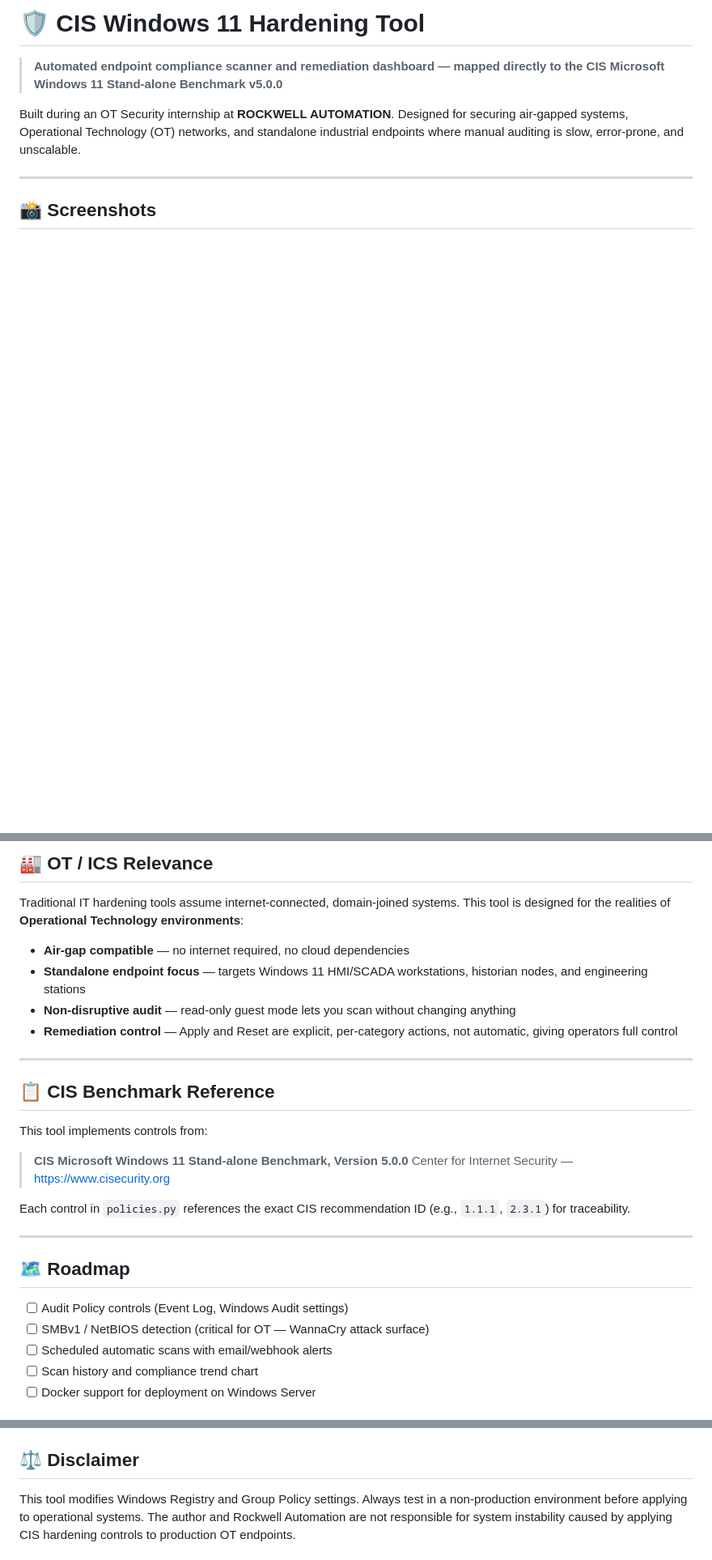
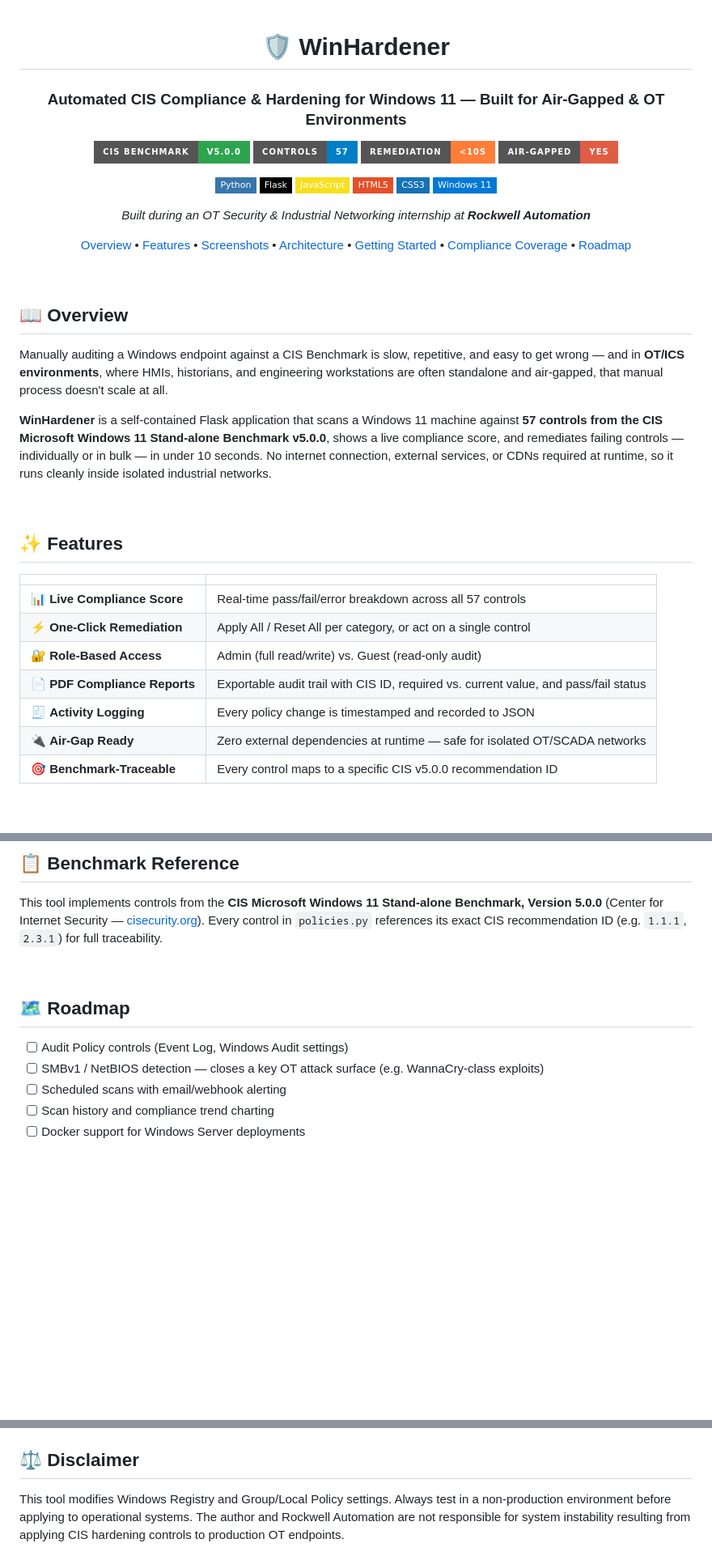
Before and after one commit to Niranjan20061907/WinHardener, a Markdown page: README.md, 3 parts joined by grey strips. Shown at 81% size. Rendered like a GitHub page; badges without logos; blank space fills up the shorter version.

Commit message:
Revise README for WinHardener project details
Updated project name and enhanced README content for clarity and structure.

```diff
--- a/README.md
+++ b/README.md
@@ -1,7 +1,50 @@
-# 🛡️ CIS Windows 11 Hardening Tool
+<div align="center">
 
-> **Automated endpoint compliance scanner and remediation dashboard — mapped directly to the CIS Microsoft Windows 11 Stand-alone Benchmark v5.0.0**
+# 🛡️ WinHardener
 
-Built during an OT Security internship at **ROCKWELL AUTOMATION**. Designed for securing air-gapped systems, Operational Technology (OT) networks, and standalone industrial endpoints where manual auditing is slow, error-prone, and unscalable.
+### Automated CIS Compliance & Hardening for Windows 11 — Built for Air-Gapped & OT Environments
 
----
+<p>
+  <img src="https://img.shields.io/badge/CIS_Benchmark-v5.0.0-2ea44f?style=for-the-badge" />
+  <img src="https://img.shields.io/badge/Controls-57-blue?style=for-the-badge" />
+  <img src="https://img.shields.io/badge/Remediation-%3C10s-orange?style=for-the-badge" />
+  <img src="https://img.shields.io/badge/Air--Gapped-Yes-critical?style=for-the-badge" />
+</p>
+
+<p>
+  <img src="https://img.shields.io/badge/Python-3776AB?style=flat-square&logo=python&logoColor=white" />
+  <img src="https://img.shields.io/badge/Flask-000000?style=flat-square&logo=flask&logoColor=white" />
+  <img src="https://img.shields.io/badge/JavaScript-F7DF1E?style=flat-square&logo=javascript&logoColor=black" />
+  <img src="https://img.shields.io/badge/HTML5-E34F26?style=flat-square&logo=html5&logoColor=white" />
+  <img src="https://img.shields.io/badge/CSS3-1572B6?style=flat-square&logo=css3&logoColor=white" />
+  <img src="https://img.shields.io/badge/Windows_11-0078D6?style=flat-square&logo=windows&logoColor=white" />
+</p>
+
+*Built during an OT Security & Industrial Networking internship at **Rockwell Automation***
+
+[Overview](#-overview) • [Features](#-features) • [Screenshots](#-screenshots) • [Architecture](#️-architecture) • [Getting Started](#-getting-started) • [Compliance Coverage](#-what-gets-audited) • [Roadmap](#️-roadmap)
+
+</div>
+
+<br />
+
+## 📖 Overview
+
+Manually auditing a Windows endpoint against a CIS Benchmark is slow, repetitive, and easy to get wrong — and in **OT/ICS environments**, where HMIs, historians, and engineering workstations are often standalone and air-gapped, that manual process doesn't scale at all.
+
+**WinHardener** is a self-contained Flask application that scans a Windows 11 machine against **57 controls from the CIS Microsoft Windows 11 Stand-alone Benchmark v5.0.0**, shows a live compliance score, and remediates failing controls — individually or in bulk — in under 10 seconds. No internet connection, external services, or CDNs required at runtime, so it runs cleanly inside isolated industrial networks.
+
+<br />
+
+## ✨ Features
+
+| | |
+|---|---|
+| 📊 **Live Compliance Score** | Real-time pass/fail/error breakdown across all 57 controls |
+| ⚡ **One-Click Remediation** | Apply All / Reset All per category, or act on a single control |
+| 🔐 **Role-Based Access** | Admin (full read/write) vs. Guest (read-only audit) |
+| 📄 **PDF Compliance Reports** | Exportable audit trail with CIS ID, required vs. current value, and pass/fail status |
+| 🧾 **Activity Logging** | Every policy change is timestamped and recorded to JSON |
+| 🔌 **Air-Gap Ready** | Zero external dependencies at runtime — safe for isolated OT/SCADA networks |
+| 🎯 **Benchmark-Traceable** | Every control maps to a specific CIS v5.0.0 recommendation ID |
+
@@ -121,31 +160,15 @@ Use this for audit documentation, tracking compliance score improvements (e.g.,
 
-## 🏭 OT / ICS Relevance
+## 📋 Benchmark Reference
 
-Traditional IT hardening tools assume internet-connected, domain-joined systems. This tool is designed for the realities of **Operational Technology environments**:
+This tool implements controls from the **CIS Microsoft Windows 11 Stand-alone Benchmark, Version 5.0.0** (Center for Internet Security — [cisecurity.org](https://www.cisecurity.org)). Every control in `policies.py` references its exact CIS recommendation ID (e.g. `1.1.1`, `2.3.1`) for full traceability.
 
-- **Air-gap compatible** — no internet required, no cloud dependencies
-- **Standalone endpoint focus** — targets Windows 11 HMI/SCADA workstations, historian nodes, and engineering stations
-- **Non-disruptive audit** — read-only guest mode lets you scan without changing anything
-- **Remediation control** — Apply and Reset are explicit, per-category actions, not automatic, giving operators full control
-
----
-
-## 📋 CIS Benchmark Reference
-
-This tool implements controls from:
-
-> **CIS Microsoft Windows 11 Stand-alone Benchmark, Version 5.0.0**
-> Center for Internet Security — [https://www.cisecurity.org](https://www.cisecurity.org)
-
-Each control in `policies.py` references the exact CIS recommendation ID (e.g., `1.1.1`, `2.3.1`) for traceability.
-
----
+<br />
 
 ## 🗺️ Roadmap
 
 - [ ] Audit Policy controls (Event Log, Windows Audit settings)
-- [ ] SMBv1 / NetBIOS detection (critical for OT — WannaCry attack surface)
-- [ ] Scheduled automatic scans with email/webhook alerts
-- [ ] Scan history and compliance trend chart
-- [ ] Docker support for deployment on Windows Server
+- [ ] SMBv1 / NetBIOS detection — closes a key OT attack surface (e.g. WannaCry-class exploits)
+- [ ] Scheduled scans with email/webhook alerting
+- [ ] Scan history and compliance trend charting
+- [ ] Docker support for Windows Server deployments
 
@@ -160,5 +184,5 @@ B.Tech Computer Science, NIT Rourkela (2nd Year)
 
 ## ⚖️ Disclaimer
 
-This tool modifies Windows Registry and Group Policy settings. Always test in a non-production environment before applying to operational systems. The author and Rockwell Automation are not responsible for system instability caused by applying CIS hardening controls to production OT endpoints.
+This tool modifies Windows Registry and Group/Local Policy settings. Always test in a non-production environment before applying to operational systems. The author and Rockwell Automation are not responsible for system instability resulting from applying CIS hardening controls to production OT endpoints.
 
```
Also changed, not shown: other parts of README.md (+54 -53 lines).
